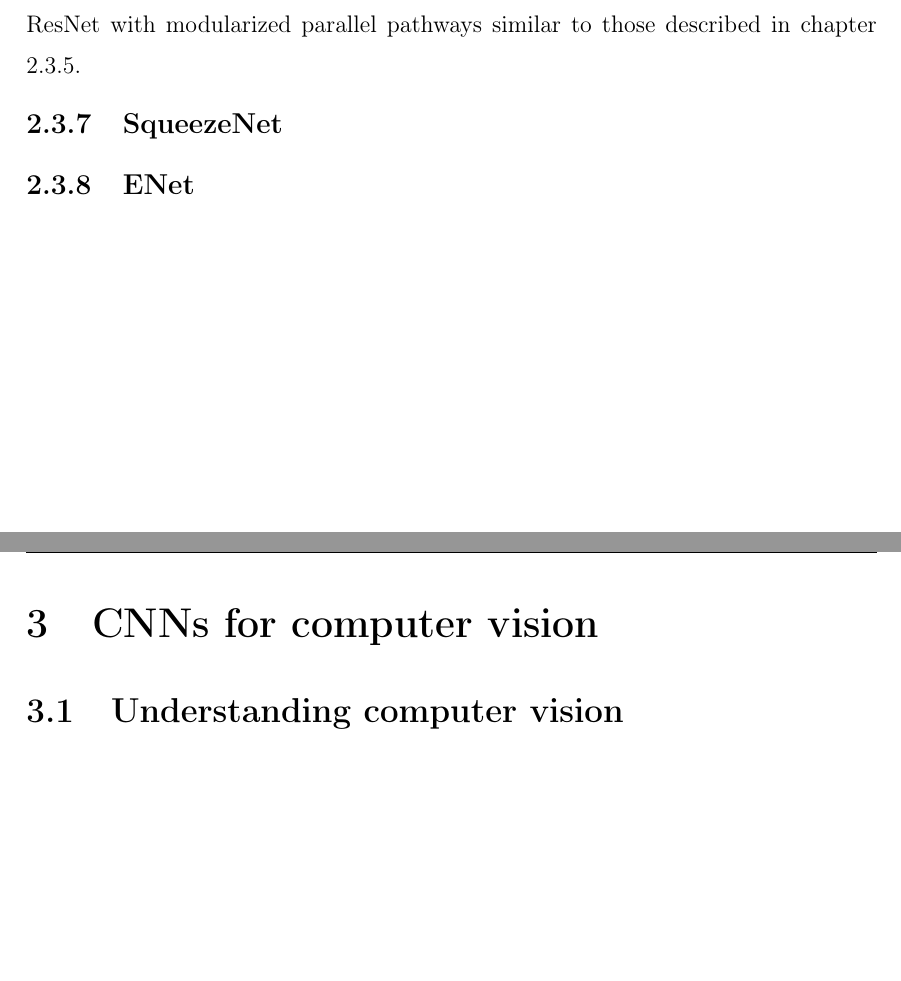
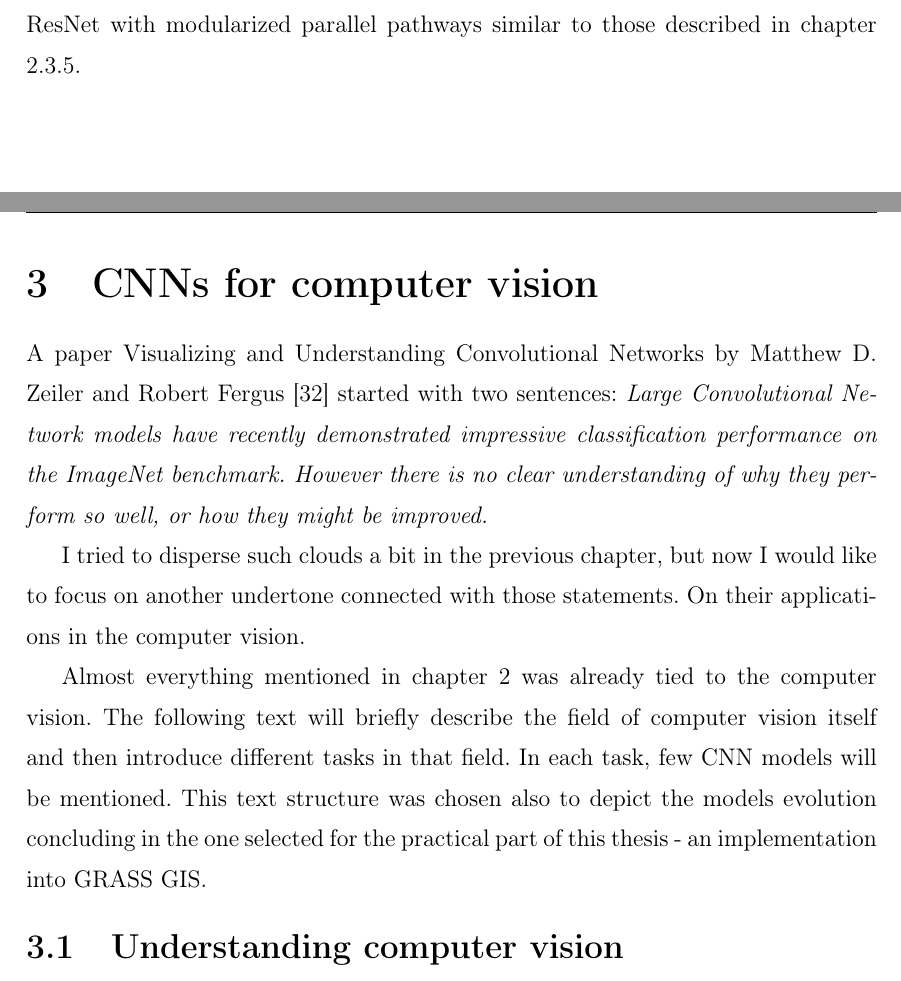
Before and after one commit to ctu-geoforall-lab-projects/dp-pesek-2018, a LaTeX thesis (text/ondrej-pesek-dp-2018.tex, which reads text/2-bg.tex, text/3-image-ann.tex): two parts of pages 26 and 27 of 37, joined at a grey line, cut so that both start at the same text, the shorter picture padded with empty space. Compiled offline with pdfLaTeX.

Commit message:
text CV introduction

```diff
--- a/text/2-bg.tex
+++ b/text/2-bg.tex
@@ -280,8 +280,8 @@ Mentioned experiments contained one more interesting event. A creation of a real
 
 The continuation of ResNet can be found for instance in an architecture called ResNeXt. Saining Xie and his team proposed ResNeXt in \cite{resnext} and it combines ResNet with modularized parallel pathways similar to those described in chapter \ref{googlenet}.
 
-\subsection{SqueezeNet}
-\label{squeezenet}
+% \subsection{SqueezeNet}
+% \label{squeezenet}
 
-\subsection{ENet}
-\label{enet}
+% \subsection{ENet}
+% \label{enet}
--- a/text/3-image-ann.tex
+++ b/text/3-image-ann.tex
@@ -1,11 +1,18 @@
 \chapter{CNNs for computer vision}
 \label{image-ann}
 
+A paper Visualizing and Understanding Convolutional Networks by Matthew D. Zeiler and Robert Fergus \cite{zf-net} started with two sentences: \textit{Large Convolutional Network models have recently demonstrated impressive classification performance on the ImageNet benchmark. However there is no clear understanding of why they perform so well, or how they might be improved.}
+
+I tried to disperse such clouds a bit in the previous chapter, but now I would like to focus on another undertone connected with those statements. On their applications in the computer vision.
+
+Almost everything mentioned in chapter \ref{cnn} was already tied to the computer vision. The following text will briefly describe the field of computer vision itself and then introduce different tasks in that field. In each task, few \zk{CNN} models will be mentioned. This text structure was chosen also to depict the models evolution concluding in the one selected for the practical part of this thesis - an implementation into GRASS GIS.
+
 % different sizes
-% http://www.matthewzeiler.com/wp-content/uploads/2017/07/arxive2013.pdf
 
 \section{Understanding computer vision}
 \label{computer-vision}
+
+
 
 \section{Classification}
 \label{classification}
```
